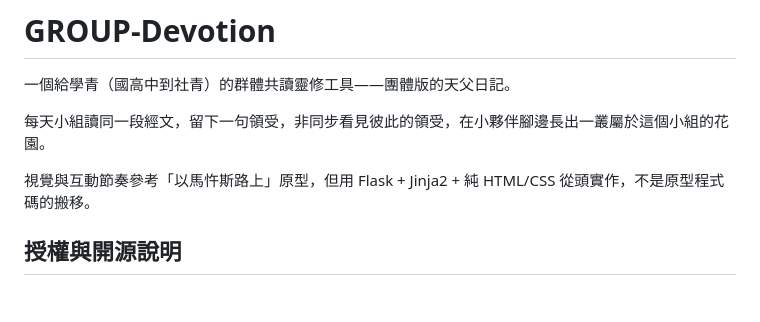
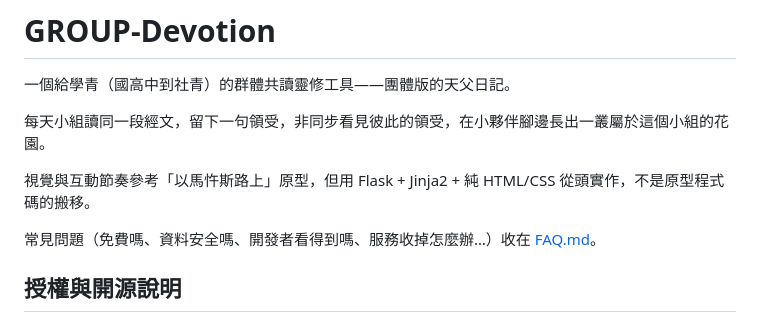
Before and after one commit to windsjp00171-star/GROUP-Devotion, a Markdown page: README.md, the part around the change. GitHub-like rendering; blank space fills up the shorter version.

```diff
--- a/README.md
+++ b/README.md
@@ -5,6 +5,8 @@
 每天小組讀同一段經文，留下一句領受，非同步看見彼此的領受，在小夥伴腳邊長出一叢屬於這個小組的花園。
 
 視覺與互動節奏參考「以馬忤斯路上」原型，但用 Flask + Jinja2 + 純 HTML/CSS 從頭實作，不是原型程式碼的搬移。
+
+常見問題（免費嗎、資料安全嗎、開發者看得到嗎、服務收掉怎麼辦…）收在 [FAQ.md](FAQ.md)。
 
 ## 授權與開源說明
 
```
Also changed, not shown: FAQ.md (added, +104 -0 lines).
